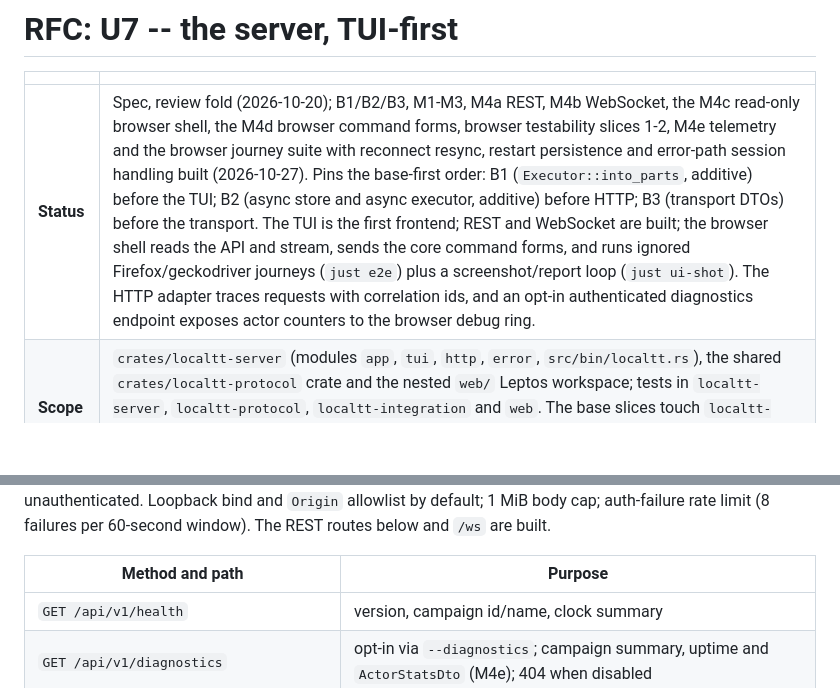
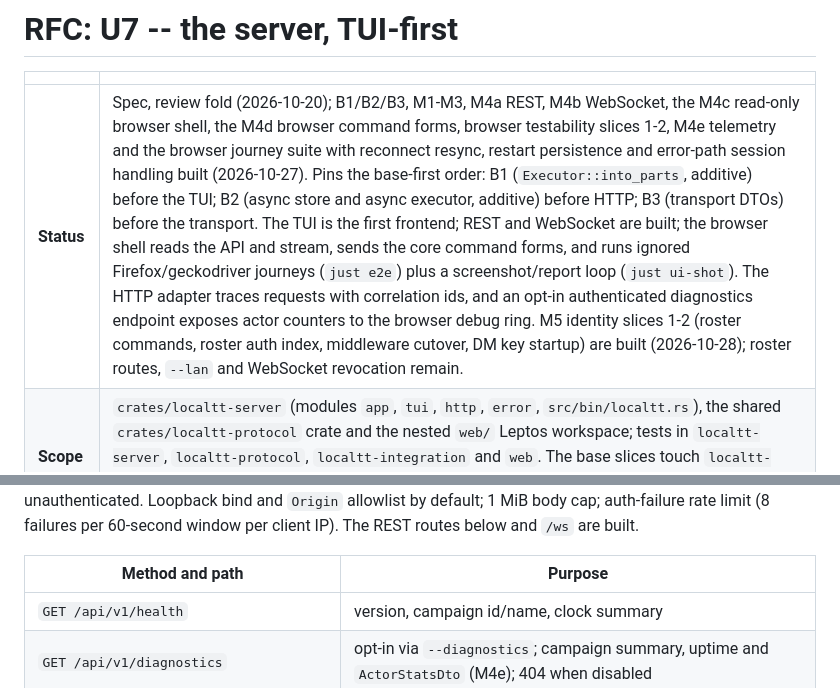
Before and after one commit to lmeller-git/localTT, a Markdown page: docs/rfcs/server.md, 2 parts joined by grey strips. GitHub-like rendering; blank space fills up the shorter version.

```diff
--- a/docs/rfcs/server.md
+++ b/docs/rfcs/server.md
@@ -2,7 +2,7 @@
 
 | | |
 |---|---|
-| **Status** | Spec, review fold (2026-10-20); B1/B2/B3, M1-M3, M4a REST, M4b WebSocket, the M4c read-only browser shell, the M4d browser command forms, browser testability slices 1-2, M4e telemetry and the browser journey suite with reconnect resync, restart persistence and error-path session handling built (2026-10-27). Pins the base-first order: B1 (`Executor::into_parts`, additive) before the TUI; B2 (async store and async executor, additive) before HTTP; B3 (transport DTOs) before the transport. The TUI is the first frontend; REST and WebSocket are built; the browser shell reads the API and stream, sends the core command forms, and runs ignored Firefox/geckodriver journeys (`just e2e`) plus a screenshot/report loop (`just ui-shot`). The HTTP adapter traces requests with correlation ids, and an opt-in authenticated diagnostics endpoint exposes actor counters to the browser debug ring. |
+| **Status** | Spec, review fold (2026-10-20); B1/B2/B3, M1-M3, M4a REST, M4b WebSocket, the M4c read-only browser shell, the M4d browser command forms, browser testability slices 1-2, M4e telemetry and the browser journey suite with reconnect resync, restart persistence and error-path session handling built (2026-10-27). Pins the base-first order: B1 (`Executor::into_parts`, additive) before the TUI; B2 (async store and async executor, additive) before HTTP; B3 (transport DTOs) before the transport. The TUI is the first frontend; REST and WebSocket are built; the browser shell reads the API and stream, sends the core command forms, and runs ignored Firefox/geckodriver journeys (`just e2e`) plus a screenshot/report loop (`just ui-shot`). The HTTP adapter traces requests with correlation ids, and an opt-in authenticated diagnostics endpoint exposes actor counters to the browser debug ring. M5 identity slices 1-2 (roster commands, roster auth index, middleware cutover, DM key startup) are built (2026-10-28); roster routes, `--lan` and WebSocket revocation remain. |
 | **Scope** | `crates/localtt-server` (modules `app`, `tui`, `http`, `error`, `src/bin/localtt.rs`), the shared `crates/localtt-protocol` crate and the nested `web/` Leptos workspace; tests in `localtt-server`, `localtt-protocol`, `localtt-integration` and `web`. The base slices touch `localtt-engine` (`executor`, `state`, async ports) and `localtt-adapter` (async SQLite wrapper); no frozen target test is edited. |
 | **Read with** | RFC-0001 3.1, 3.4, 5.2, 5.7, 5.8, 5.9, 5.11, 9, 10, 11; `docs/architecture.md` sections 3-5; `docs/decisions.md` ARCH-1/3/4, ENG-2/3/4/5/7/11/14/16/17/23/25/26, STORE-3/5/7/11/12, CONTENT-9/12/13; `docs/rfcs/server-findings.md` (F1-F7); `docs/rfcs/engine-executor.md` 4.4, 5.7, 10; `docs/rfcs/{authz,dice,store,content,rules}.md`; `crates/localtt-integration/DESIGN.md`. |
 | **Pins** | Server module layout; `AppHandle`; actor ownership and the additive `Executor::into_parts`; per-viewer event dispatch; the async contract; data-root/backup/lock policy; M4's API token; the TUI-first milestone order. |
@@ -589,7 +592,7 @@ All API requests and WS upgrades require
 WebSocket API cannot set headers). CORS preflight is origin-checked but
 unauthenticated. Loopback bind and `Origin` allowlist by default; 1 MiB body cap;
-auth-failure rate limit (8 failures per 60-second window). The REST routes below
-and `/ws` are built.
+auth-failure rate limit (8 failures per 60-second window per client IP). The
+REST routes below and `/ws` are built.
 
 | Method and path | Purpose |
 |---|---|
```
Also changed, not shown: other parts of docs/rfcs/server.md (+20 -15 lines).
